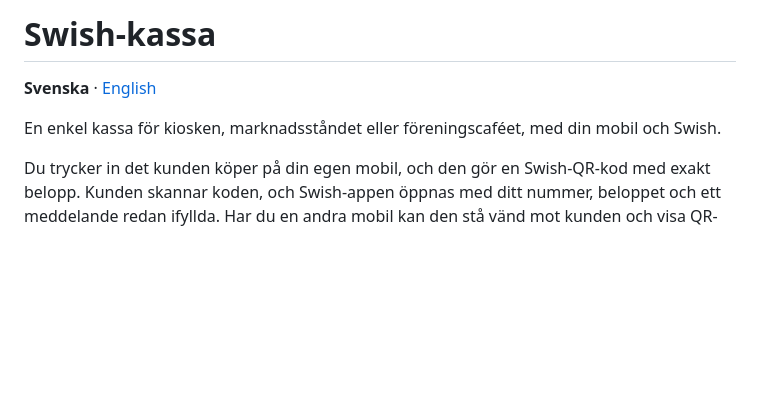
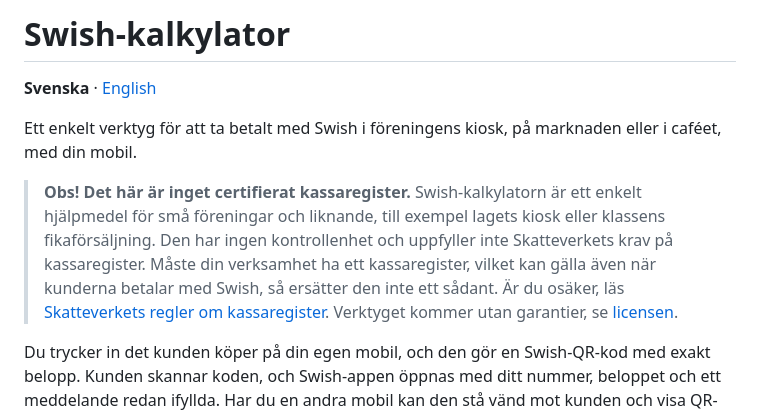
Before and after one commit to kjez66/swish_calculator, a Markdown page: README.md, the part around the change. Drawn GitHub-style; blank space fills up the shorter version.

```diff
--- a/README.md
+++ b/README.md
@@ -1,9 +1,17 @@
-# Swish-kassa
+# Swish-kalkylator
 
 **Svenska** · [English](README.en.md)
 
-En enkel kassa för kiosken, marknadsståndet eller föreningscaféet, med din mobil och
-Swish.
+Ett enkelt verktyg för att ta betalt med Swish i föreningens kiosk, på marknaden eller i
+caféet, med din mobil.
+
+> **Obs! Det här är inget certifierat kassaregister.** Swish-kalkylatorn är ett enkelt
+> hjälpmedel för små föreningar och liknande, till exempel lagets kiosk eller klassens
+> fikaförsäljning. Den har ingen kontrollenhet och uppfyller inte Skatteverkets krav på
+> kassaregister. Måste din verksamhet ha ett kassaregister, vilket kan gälla även när
+> kunderna betalar med Swish, så ersätter den inte ett sådant. Är du osäker, läs
+> [Skatteverkets regler om kassaregister](https://www.skatteverket.se/foretag/drivaforetag/kassaregister.4.121b82f011a74172e5880005263.html).
+> Verktyget kommer utan garantier, se [licensen](LICENSE).
 
 Du trycker in det kunden köper på din egen mobil, och den gör en Swish-QR-kod med
 exakt belopp. Kunden skannar koden, och Swish-appen öppnas med ditt nummer, beloppet
```
Also changed, not shown: README.en.md (+12 -2 lines).
